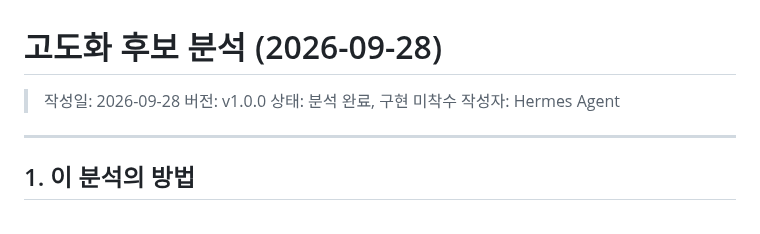
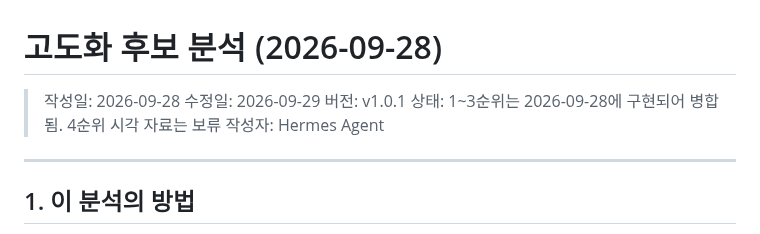
Before and after one commit to kwanbum217/NARANI_HomePage, a Markdown page: docs/analysis/고도화_후보_20260928.md, the part around the change. GitHub-like rendering.

```diff
--- a/docs/analysis/고도화_후보_20260928.md
+++ b/docs/analysis/고도화_후보_20260928.md
@@ -1,8 +1,9 @@
 # 고도화 후보 분석 (2026-09-28)
 
 > 작성일: 2026-09-28
-> 버전: v1.0.0
-> 상태: 분석 완료, 구현 미착수
+> 수정일: 2026-09-29
+> 버전: v1.0.1
+> 상태: 1~3순위는 2026-09-28에 구현되어 병합됨. 4순위 시각 자료는 보류
 > 작성자: Hermes Agent
 
 ---
```
Also changed, not shown: docs/handoff/2026-09-29_queue.md (added, +59 -0 lines).
